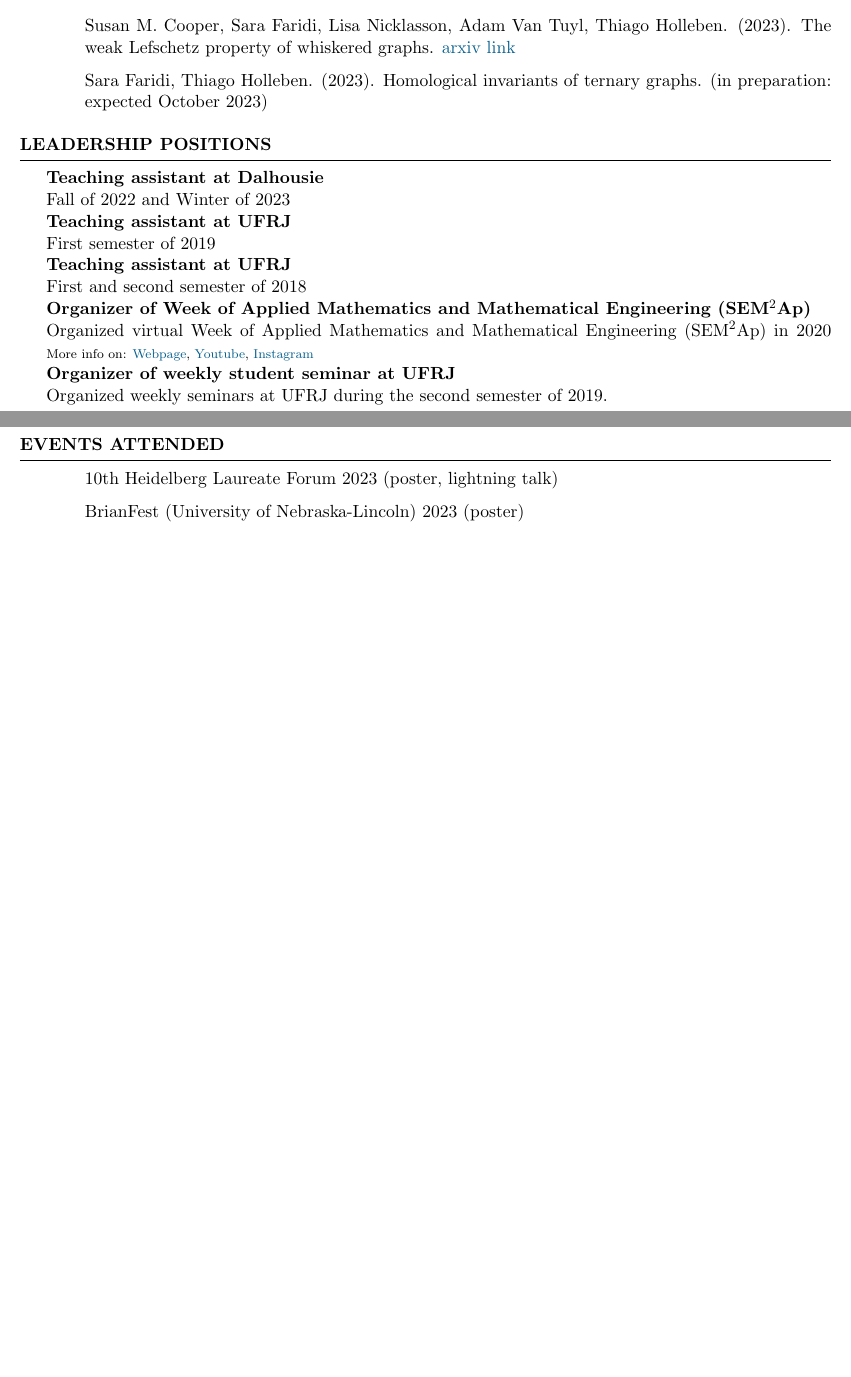
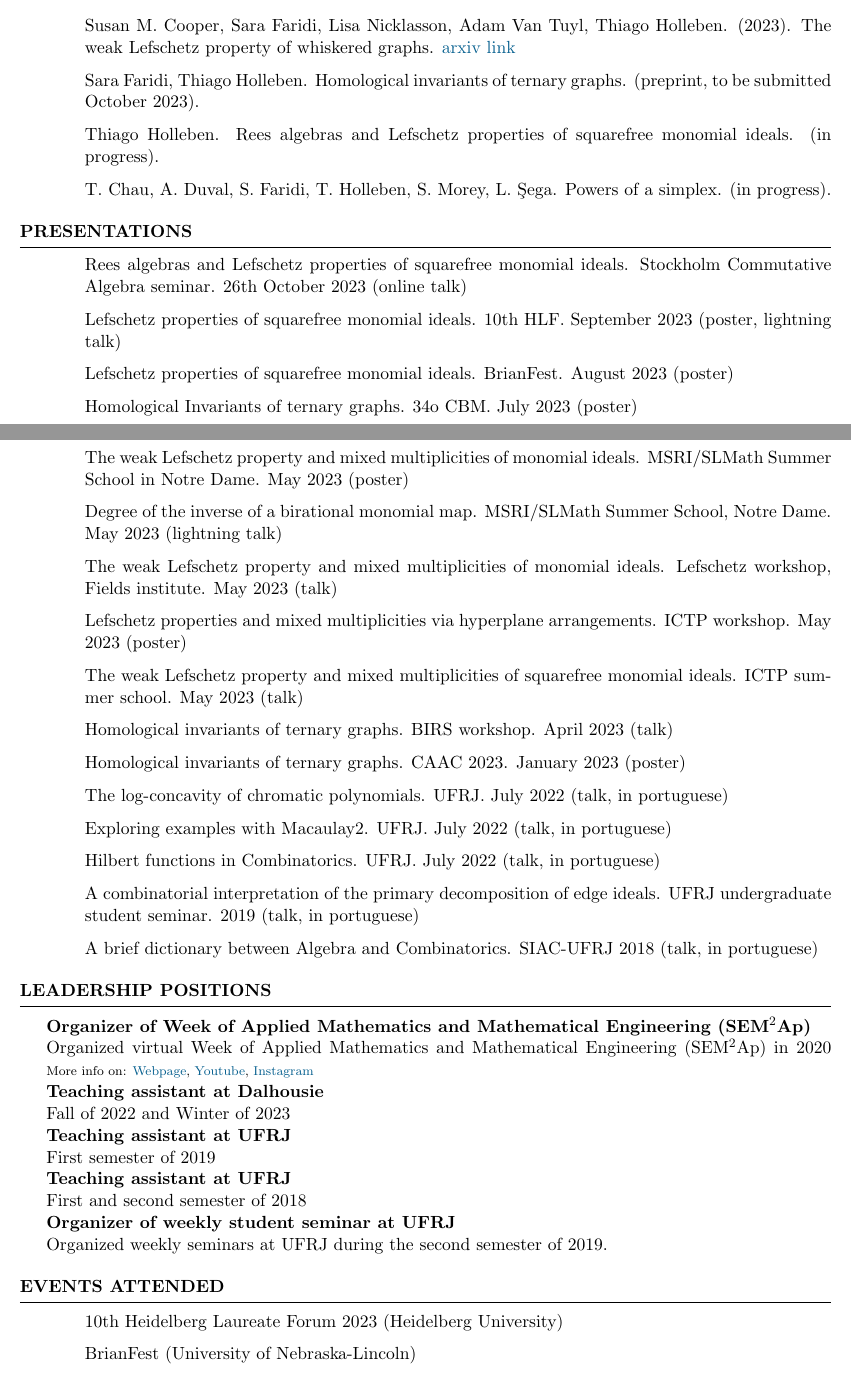
Before and after one commit to hollebenthiago/hollebenthiago.github.io, a LaTeX CV (cv_tex/main.tex): two parts of pages 1 and 2 of 2 before the commit and two parts of pages 1 and 2 of 3 after it, joined at a grey line, cut so that both start at the same text, the shorter picture padded with empty space. The pictures show the PDF file cv_tex/main.pdf that the author committed with the source.

Commit message:
changes cv - presentation section + preprints

```diff
--- a/cv_tex/main.tex
+++ b/cv_tex/main.tex
@@ -101,10 +101,32 @@ Advisor: Seyed Hamid Hassanzadeh
 \begin{enumerate}[label={}]
     \item Thiago Holleben. (2023). The weak Lefschetz property and mixed multiplicities of monomial ideals.  \href{https://arxiv.org/abs/2306.13274}{arxiv link}
     \item Susan M. Cooper, Sara Faridi, Lisa Nicklasson, Adam Van Tuyl, Thiago Holleben. (2023). The weak Lefschetz property of whiskered graphs. \href{https://arxiv.org/abs/2306.04393}{arxiv link}
-    \item Sara Faridi, Thiago Holleben. (2023). Homological invariants of ternary graphs. (in preparation: expected October 2023)
+    \item Sara Faridi, Thiago Holleben. Homological invariants of ternary graphs. (preprint, to be submitted October 2023).
+    \item Thiago Holleben. Rees algebras and Lefschetz properties of squarefree monomial ideals. (in progress).
+    \item T. Chau, A. Duval, S. Faridi, T. Holleben, S. Morey, L. \c{S}ega.  Powers of a simplex. (in progress).
 \end{enumerate}
 \end{rSection}
 %----------------------------------------------------------------------------------------
 %	POSITION OF RESPONSIBILITY SECTION
 %----------------------------------------------------------------------------------------
 
+\begin{rSection}{Presentations}
+    \begin{enumerate}[label={}]
+        \item Rees algebras and Lefschetz properties of squarefree monomial ideals. Stockholm Commutative Algebra seminar. 26th October 2023 (online talk)
+        \item Lefschetz properties of squarefree monomial ideals. 10th HLF. September 2023 (poster, lightning talk)
+        \item Lefschetz properties of squarefree monomial ideals. BrianFest. August 2023 (poster)
+        \item Homological Invariants of ternary graphs. 34o CBM. July 2023 (poster)
+        \item The weak Lefschetz property and mixed multiplicities of monomial ideals. MSRI/SLMath Summer School in Notre Dame. May 2023 (poster)
+        \item Degree of the inverse of a birational monomial map. MSRI/SLMath Summer School, Notre Dame. May 2023 (lightning talk)
+        \item The weak Lefschetz property and mixed multiplicities of monomial ideals. Lefschetz workshop, Fields institute. May 2023 (talk)
+        \item Lefschetz properties and mixed multiplicities via hyperplane arrangements. ICTP workshop. May 2023 (poster)
+        \item The weak Lefschetz property and mixed multiplicities of squarefree monomial ideals. ICTP summer school. May 2023 (talk)
+        \item Homological invariants of ternary graphs. BIRS workshop. April 2023 (talk)
+        \item Homological invariants of ternary graphs. CAAC 2023. January 2023 (poster)
+        \item The log-concavity of chromatic polynomials. UFRJ. July 2022 (talk, in portuguese)
+        \item Exploring examples with Macaulay2. UFRJ. July 2022 (talk, in portuguese)
+        \item Hilbert functions in Combinatorics. UFRJ. July 2022 (talk, in portuguese)
+        \item A combinatorial interpretation of the primary decomposition of edge ideals. UFRJ undergraduate student seminar. 2019 (talk, in portuguese)
+        \item A brief dictionary between Algebra and Combinatorics. SIAC-UFRJ 2018 (talk, in portuguese)
+    \end{enumerate}
+\end{rSection}
@@ -141,7 +164,9 @@ Organized weekly seminars at UFRJ during the second semester of 2019.
 \begin{rSection}{Events attended}
 
     \begin{itemize}[label={}]
-        \item 10th Heidelberg Laureate Forum 2023 (poster, lightning talk)
-        \item BrianFest (University of Nebraska-Lincoln) 2023 (poster)
-        \item 34o Colóquio Brasileiro de Matemática (IMPA) 2023 (poster)
-        \item Commutative Algebra and its Interaction with Algebraic Geometry (University of Notre Dame) 2023 (poster, lightning talk)
+        \item 10th Heidelberg Laureate Forum 2023 (Heidelberg University)
+        \item BrianFest (University of Nebraska-Lincoln)
+        \item 34o Colóquio Brasileiro de Matemática (IMPA)
+        \item Commutative Algebra and its Interaction with Algebraic Geometry (University of Notre Dame) 2023
+        \item Workshop on Lefschetz Properties in Algebra, Geometry, Topology and Combinatorics. (Fields Institute) 2023
+        \item Workshop on Commutative Algebra and Algebraic Geometry in Prime Characteristics. (ICTP) 2023
```
Also changed, not shown: cv_tex/main.pdf, cv_tex/main.tex (27 more changed lines), 4 other files.
